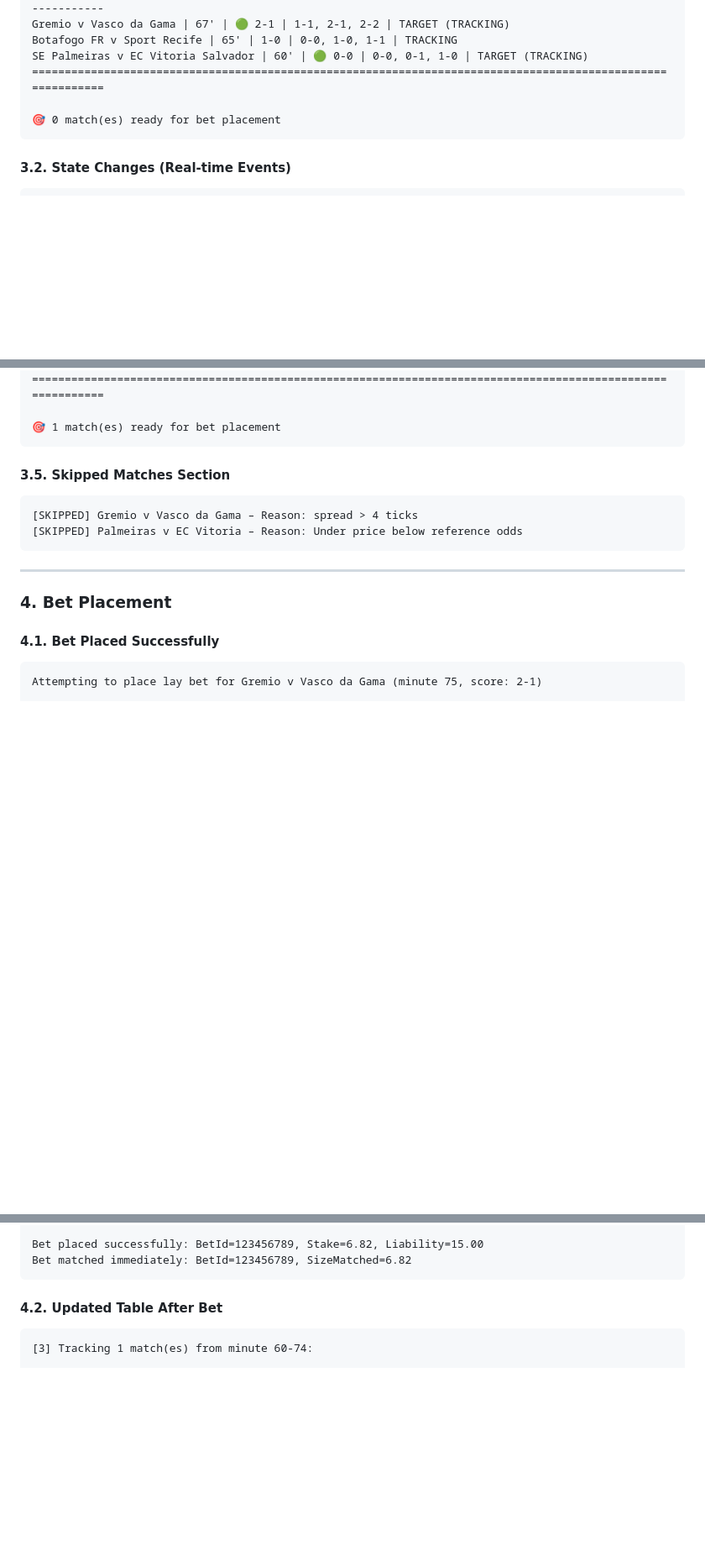
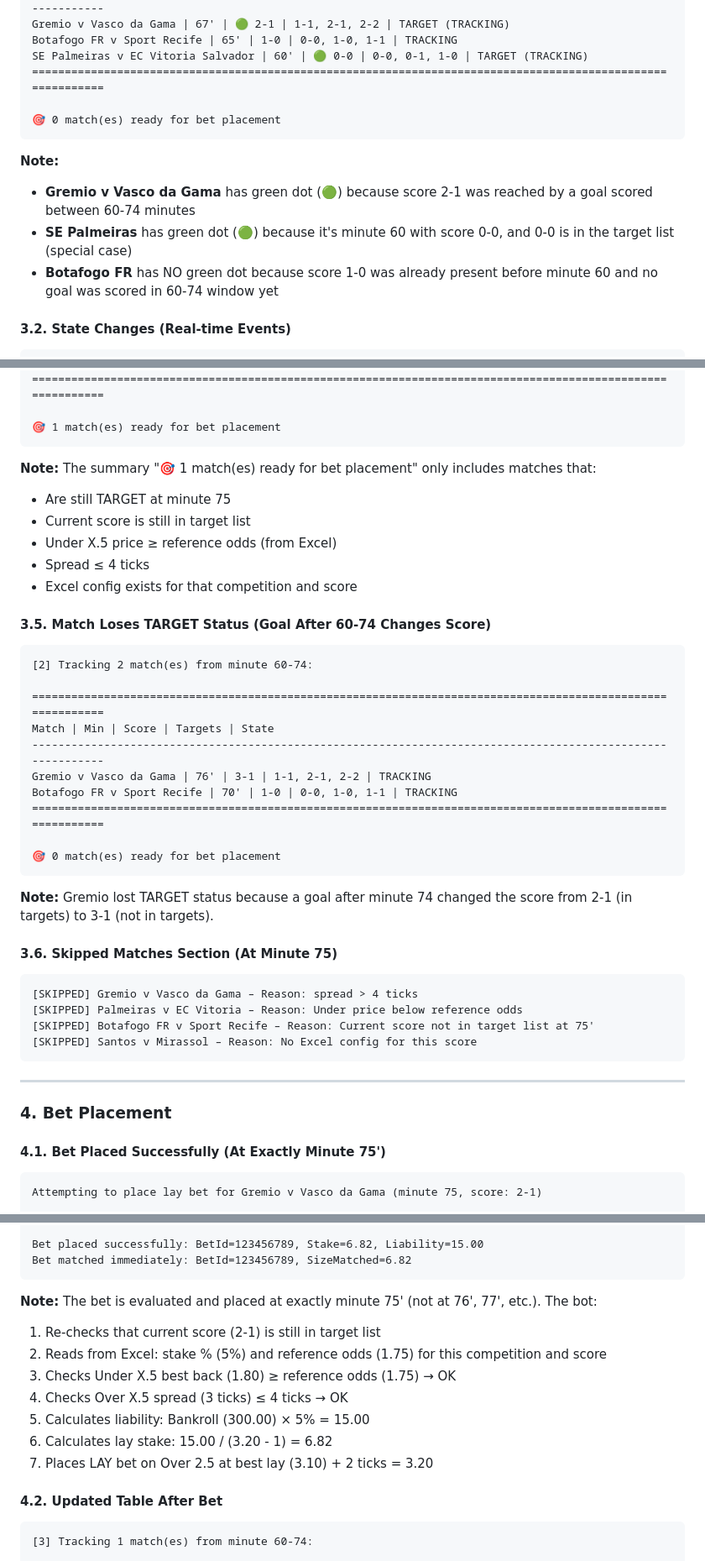
Before and after one commit to thanh2004nguyen/football-inplay-bot, a Markdown page: CONSOLE_FEED_EXAMPLE.md, 3 parts joined by grey strips. Shown: that part at 84% size. Rendered like a GitHub page; blank space fills up the shorter version.

````diff
--- a/CONSOLE_FEED_EXAMPLE.md
+++ b/CONSOLE_FEED_EXAMPLE.md
@@ -77,6 +77,11 @@ SE Palmeiras v EC Vitoria Salvador | 60' | 🟢 0-0 | 0-0, 0-1, 1-0 | TARGET (TR
 🎯 0 match(es) ready for bet placement
 ```
 
+**Note:**
+- **Gremio v Vasco da Gama** has green dot (🟢) because score 2-1 was reached by a goal scored between 60-74 minutes
+- **SE Palmeiras** has green dot (🟢) because it's minute 60 with score 0-0, and 0-0 is in the target list (special case)
+- **Botafogo FR** has NO green dot because score 1-0 was already present before minute 60 and no goal was scored in 60-74 window yet
+
 #### 3.2. State Changes (Real-time Events)
 ```
 Match QUALIFIED: Gremio v Vasco da Gama - Goal in 60-74 window (minute 68, team: Gremio)
@@ -105,17 +110,42 @@ Botafogo FR v Sport Recife | 68' | 1-0 | 0-0, 1-0, 1-1 | TRACKING
 🎯 1 match(es) ready for bet placement
 ```
 
-#### 3.5. Skipped Matches Section
+**Note:** The summary "🎯 1 match(es) ready for bet placement" only includes matches that:
+- Are still TARGET at minute 75
+- Current score is still in target list
+- Under X.5 price ≥ reference odds (from Excel)
+- Spread ≤ 4 ticks
+- Excel config exists for that competition and score
+
+#### 3.5. Match Loses TARGET Status (Goal After 60-74 Changes Score)
+```
+[2] Tracking 2 match(es) from minute 60-74:
+
+============================================================================================================
+Match | Min | Score | Targets | State
+------------------------------------------------------------------------------------------------------------
+Gremio v Vasco da Gama | 76' | 3-1 | 1-1, 2-1, 2-2 | TRACKING
+Botafogo FR v Sport Recife | 70' | 1-0 | 0-0, 1-0, 1-1 | TRACKING
+============================================================================================================
+
+🎯 0 match(es) ready for bet placement
+```
+
+**Note:** Gremio lost TARGET status because a goal after minute 74 changed the score from 2-1 (in targets) to 3-1 (not in targets).
+
+#### 3.6. Skipped Matches Section (At Minute 75)
 ```
 [SKIPPED] Gremio v Vasco da Gama – Reason: spread > 4 ticks
 [SKIPPED] Palmeiras v EC Vitoria – Reason: Under price below reference odds
+[SKIPPED] Botafogo FR v Sport Recife – Reason: Current score not in target list at 75'
+[SKIPPED] Santos v Mirassol – Reason: No Excel config for this score
 ```
 
 ---
 
 ### 4. Bet Placement
 
-#### 4.1. Bet Placed Successfully
+#### 4.1. Bet Placed Successfully (At Exactly Minute 75')
 ```
 Attempting to place lay bet for Gremio v Vasco da Gama (minute 75, score: 2-1)
 
@@ -135,6 +165,15 @@ BetId: 123456789
 Bet placed successfully: BetId=123456789, Stake=6.82, Liability=15.00
 Bet matched immediately: BetId=123456789, SizeMatched=6.82
 ```
+
+**Note:** The bet is evaluated and placed at exactly minute 75' (not at 76', 77', etc.). The bot:
+1. Re-checks that current score (2-1) is still in target list
+2. Reads from Excel: stake % (5%) and reference odds (1.75) for this competition and score
+3. Checks Under X.5 best back (1.80) ≥ reference odds (1.75) → OK
+4. Checks Over X.5 spread (3 ticks) ≤ 4 ticks → OK
+5. Calculates liability: Bankroll (300.00) × 5% = 15.00
+6. Calculates lay stake: 15.00 / (3.20 - 1) = 6.82
+7. Places LAY bet on Over 2.5 at best lay (3.10) + 2 ticks = 3.20
 
 #### 4.2. Updated Table After Bet
 ```
````
Also changed, not shown: other parts of CONSOLE_FEED_EXAMPLE.md (+49 -18 lines).
